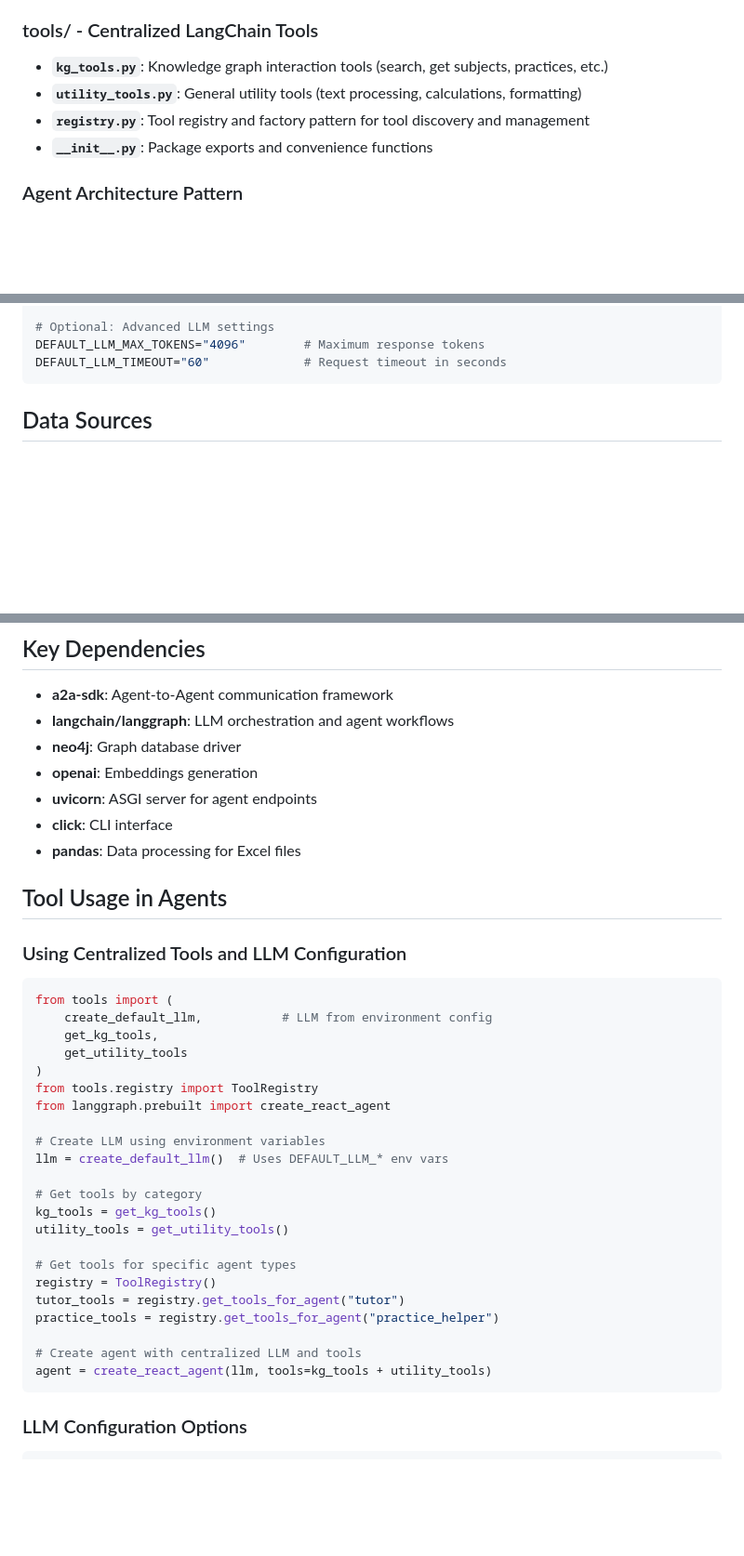
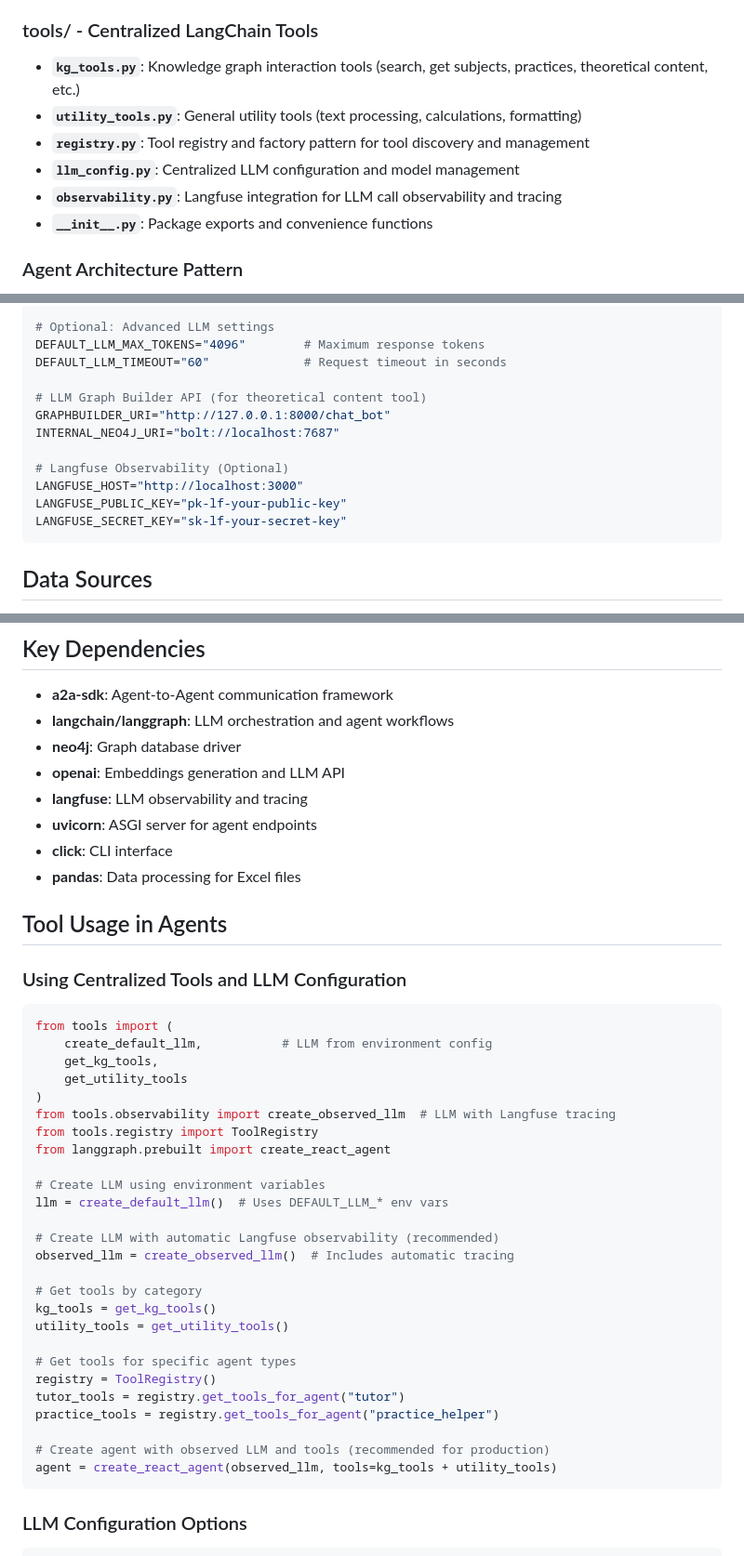
Before and after one commit to ricardo-dipasquale/luca, a Markdown page: CLAUDE.md, 3 parts joined by grey strips. Shown at 93% size. Drawn GitHub-style; blank space fills up the shorter version.

````diff
--- a/CLAUDE.md
+++ b/CLAUDE.md
@@ -92,9 +92,11 @@ docker run -p 10000:10000 luca-agent
 - **`example.py`**: Usage examples and demonstrations
 
 ### tools/ - Centralized LangChain Tools
-- **`kg_tools.py`**: Knowledge graph interaction tools (search, get subjects, practices, etc.)
+- **`kg_tools.py`**: Knowledge graph interaction tools (search, get subjects, practices, theoretical content, etc.)
 - **`utility_tools.py`**: General utility tools (text processing, calculations, formatting)
 - **`registry.py`**: Tool registry and factory pattern for tool discovery and management
+- **`llm_config.py`**: Centralized LLM configuration and model management
+- **`observability.py`**: Langfuse integration for LLM call observability and tracing
 - **`__init__.py`**: Package exports and convenience functions
 
 ### Agent Architecture Pattern
@@ -139,6 +141,15 @@ DEFAULT_LLM_TEMPERATURE="0.1"        # Low temperature for consistent responses
 # Optional: Advanced LLM settings
 DEFAULT_LLM_MAX_TOKENS="4096"        # Maximum response tokens
 DEFAULT_LLM_TIMEOUT="60"             # Request timeout in seconds
+
+# LLM Graph Builder API (for theoretical content tool)
+GRAPHBUILDER_URI="http://127.0.0.1:8000/chat_bot"
+INTERNAL_NEO4J_URI="bolt://localhost:7687"
+
+# Langfuse Observability (Optional)
+LANGFUSE_HOST="http://localhost:3000"
+LANGFUSE_PUBLIC_KEY="pk-lf-your-public-key"
+LANGFUSE_SECRET_KEY="sk-lf-your-secret-key"
 ```
 
 ## Data Sources
@@ -153,7 +164,8 @@ Knowledge graph is populated from Excel files in `db/datasources/`:
 - **a2a-sdk**: Agent-to-Agent communication framework
 - **langchain/langgraph**: LLM orchestration and agent workflows
 - **neo4j**: Graph database driver
-- **openai**: Embeddings generation
+- **openai**: Embeddings generation and LLM API
+- **langfuse**: LLM observability and tracing
 - **uvicorn**: ASGI server for agent endpoints
 - **click**: CLI interface
 - **pandas**: Data processing for Excel files
@@ -167,11 +179,15 @@ from tools import (
     get_kg_tools,
     get_utility_tools
 )
+from tools.observability import create_observed_llm  # LLM with Langfuse tracing
 from tools.registry import ToolRegistry
 from langgraph.prebuilt import create_react_agent
 
 # Create LLM using environment variables
 llm = create_default_llm()  # Uses DEFAULT_LLM_* env vars
+
+# Create LLM with automatic Langfuse observability (recommended)
+observed_llm = create_observed_llm()  # Includes automatic tracing
 
 # Get tools by category
 kg_tools = get_kg_tools()
@@ -182,8 +198,8 @@ registry = ToolRegistry()
 tutor_tools = registry.get_tools_for_agent("tutor")
 practice_tools = registry.get_tools_for_agent("practice_helper")
 
-# Create agent with centralized LLM and tools
-agent = create_react_agent(llm, tools=kg_tools + utility_tools)
+# Create agent with observed LLM and tools (recommended for production)
+agent = create_react_agent(observed_llm, tools=kg_tools + utility_tools)
 ```
 
 ### LLM Configuration Options
````
Also changed, not shown: other parts of CLAUDE.md (+56 -1 lines).
